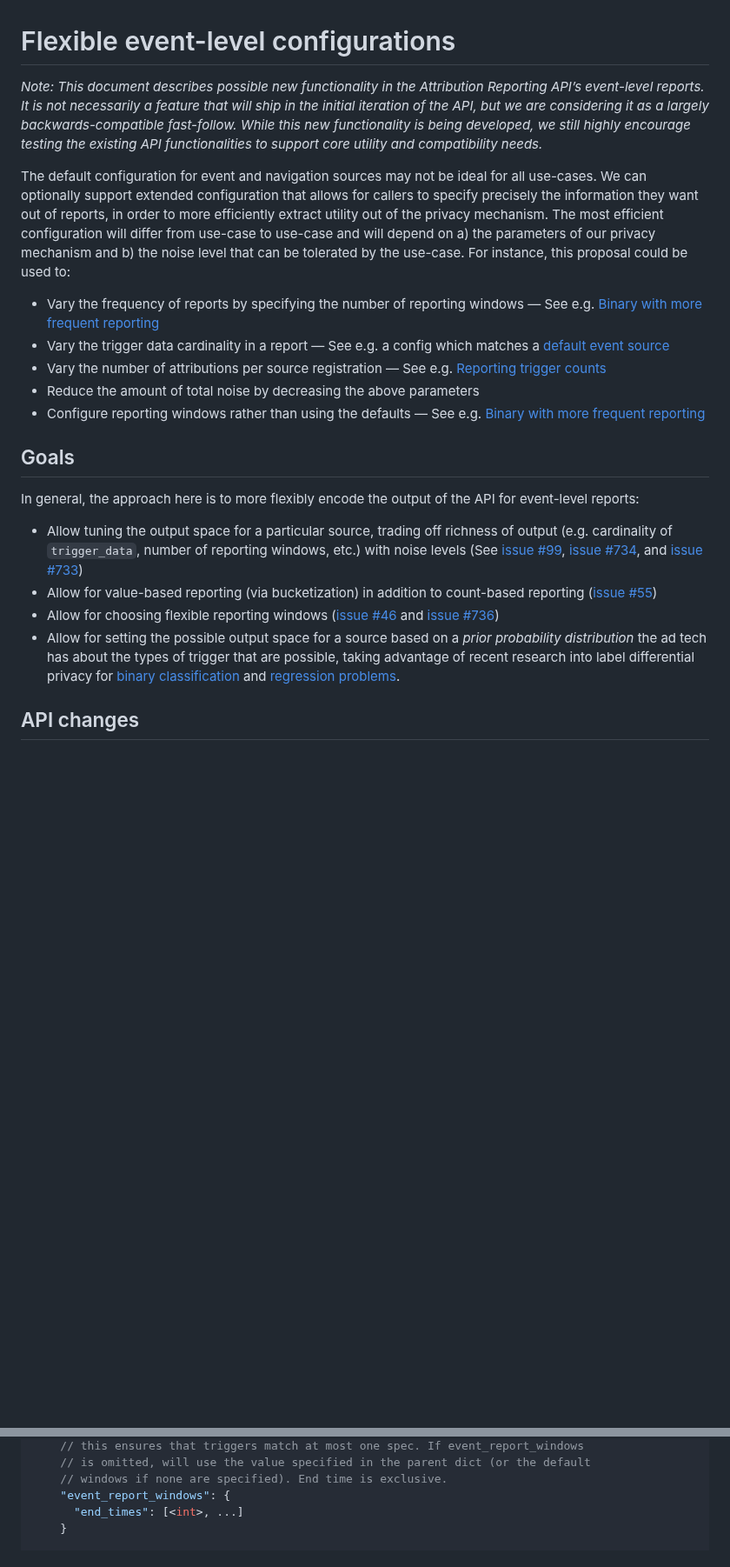
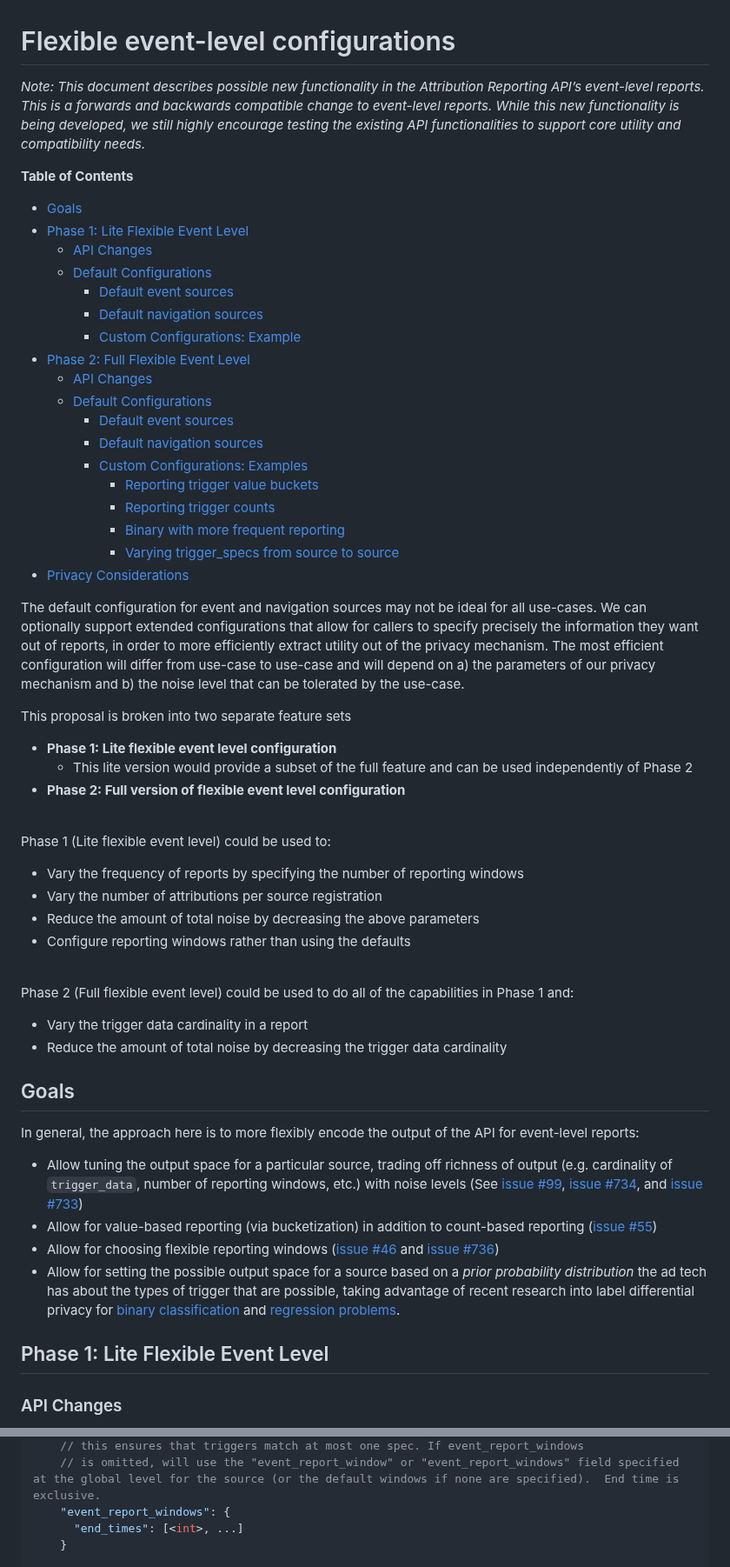
Before and after one commit to WICG/attribution-reporting-api, a Markdown page: flexible_event_config.md, 2 parts joined by grey strips. Shown at 87% size. GitHub-like rendering; blank space fills up the shorter version.

```diff
--- a/flexible_event_config.md
+++ b/flexible_event_config.md
@@ -1,15 +1,46 @@
 # Flexible event-level configurations
 
-_Note: This document describes possible new functionality in the Attribution Reporting API’s event-level reports. It is not necessarily a feature that will ship in the initial iteration of the API, but we are considering it as a largely backwards-compatible fast-follow. While this new functionality is being developed, we still highly encourage testing the existing API functionalities to support core utility and compatibility needs._
+_Note: This document describes possible new functionality in the Attribution Reporting API’s event-level reports. This is a forwards and backwards compatible change to event-level reports. While this new functionality is being developed, we still highly encourage testing the existing API functionalities to support core utility and compatibility needs._
 
-The default configuration for event and navigation sources may not be ideal for all use-cases. We can optionally support extended configuration that allows for callers to specify precisely the information they want out of reports, in order to more efficiently extract utility out of the privacy mechanism. The most efficient configuration will differ from use-case to use-case and will depend on a) the parameters of our privacy mechanism and b) the noise level that can be tolerated by the use-case. For instance, this proposal could be used to:
+**Table of Contents**
 
-* Vary the frequency of reports by specifying the number of reporting windows — See e.g. [Binary with more frequent reporting](#binary-with-more-frequent-reporting)
-* Vary the trigger data cardinality in a report — See e.g. a config which matches a [default event source](#default-event-sources)
-* Vary the number of attributions per source registration — See e.g. [Reporting trigger counts](#reporting-trigger-counts)
+- [Goals](#goals)
+- [Phase 1: Lite Flexible Event Level](#phase-1-lite-flexible-event-level)
+  - [API Changes](#api-changes)
+  - [Default Configurations](#default-configurations)
+    - [Default event sources](#default-event-sources)
+    - [Default navigation sources](#default-navigation-sources)
+    - [Custom Configurations: Example](#custom-configurations-example)
+- [Phase 2: Full Flexible Event Level](#phase-2-full-flexible-event-level)
+  - [API Changes](#api-changes)
+  - [Default Configurations](#default-configurations)
+    - [Default event sources](#default-event-sources)
+    - [Default navigation sources](#default-navigation-sources)
+    - [Custom Configurations: Examples](#custom-configurations-examples)
+      - [Reporting trigger value buckets](#reporting-trigger-value-buckets)
+      - [Reporting trigger counts](#reporting-trigger-counts)
+      - [Binary with more frequent reporting](#binary-with-more-frequent-reporting)
+      - [Varying trigger_specs from source to source](#varying-trigger_specs-from-source-to-source)
+- [Privacy Considerations](#privacy-considerations)
+
+The default configuration for event and navigation sources may not be ideal for all use-cases. We can optionally support extended configurations that allow for callers to specify precisely the information they want out of reports, in order to more efficiently extract utility out of the privacy mechanism. The most efficient configuration will differ from use-case to use-case and will depend on a) the parameters of our privacy mechanism and b) the noise level that can be tolerated by the use-case.
+
+This proposal is broken into two separate feature sets
+* __Phase 1: Lite flexible event level configuration__
+  * This lite version would provide a subset of the full feature and can be used independently of Phase 2
+* __Phase 2: Full version of flexible event level configuration__
+<br>
+
+Phase 1 (Lite flexible event level) could be used to:
+* Vary the frequency of reports by specifying the number of reporting windows
+* Vary the number of attributions per source registration
 * Reduce the amount of total noise by decreasing the above parameters
-* Configure reporting windows rather than using the defaults — See e.g. [Binary with more frequent reporting](#binary-with-more-frequent-reporting)
+* Configure reporting windows rather than using the defaults
+<br>
 
+Phase 2 (Full flexible event level) could be used to do all of the capabilities in Phase 1 and:
+* Vary the trigger data cardinality in a report
+* Reduce the amount of total noise by decreasing the trigger data cardinality
 
 ## Goals
 
@@ -20,6 +51,7 @@ In general, the approach here is to more flexibly encode the output of the API f
 * Allow for choosing flexible reporting windows ([issue #46](https://github.com/WICG/attribution-reporting-api/issues/46) and [issue #736](https://github.com/WICG/attribution-reporting-api/issues/736))
 * Allow for setting the possible output space for a source based on a _prior probability distribution_ the ad tech has about the types of trigger that are possible, taking advantage of recent research into label differential privacy for [binary classification](https://arxiv.org/abs/2102.06062) and [regression problems](https://arxiv.org/abs/2212.06074).
 
+## Phase 1: Lite Flexible Event Level
 
-## API changes
+### API Changes
 
@@ -45,6 +148,5 @@ We will add two optional parameters to the JSON in `Attribution-Reporting-Regist
     // this ensures that triggers match at most one spec. If event_report_windows
-    // is omitted, will use the value specified in the parent dict (or the default
-    // windows if none are specified). End time is exclusive.
+    // is omitted, will use the "event_report_window" or "event_report_windows" field specified at the global level for the source (or the default windows if none are specified).  End time is exclusive.
     "event_report_windows": {
       "end_times": [<int>, ...]
     }
```
Also changed, not shown: other parts of flexible_event_config.md (+131 -60 lines).
